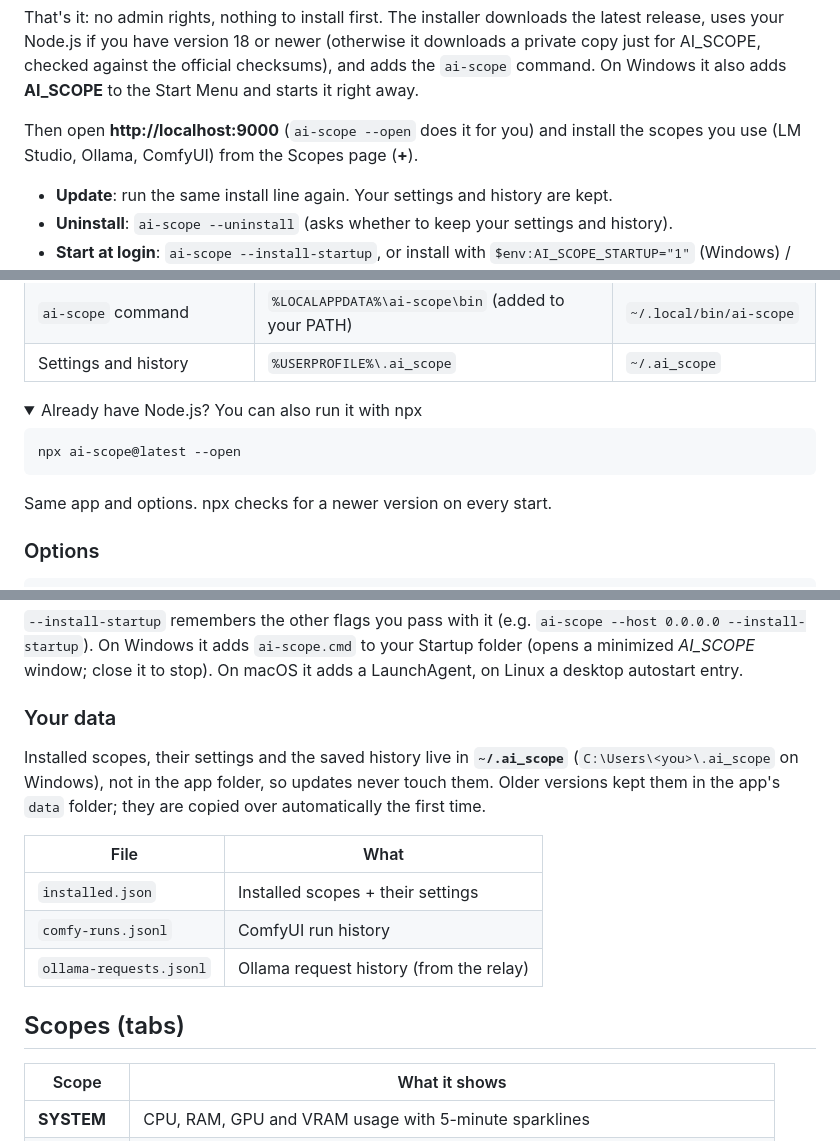
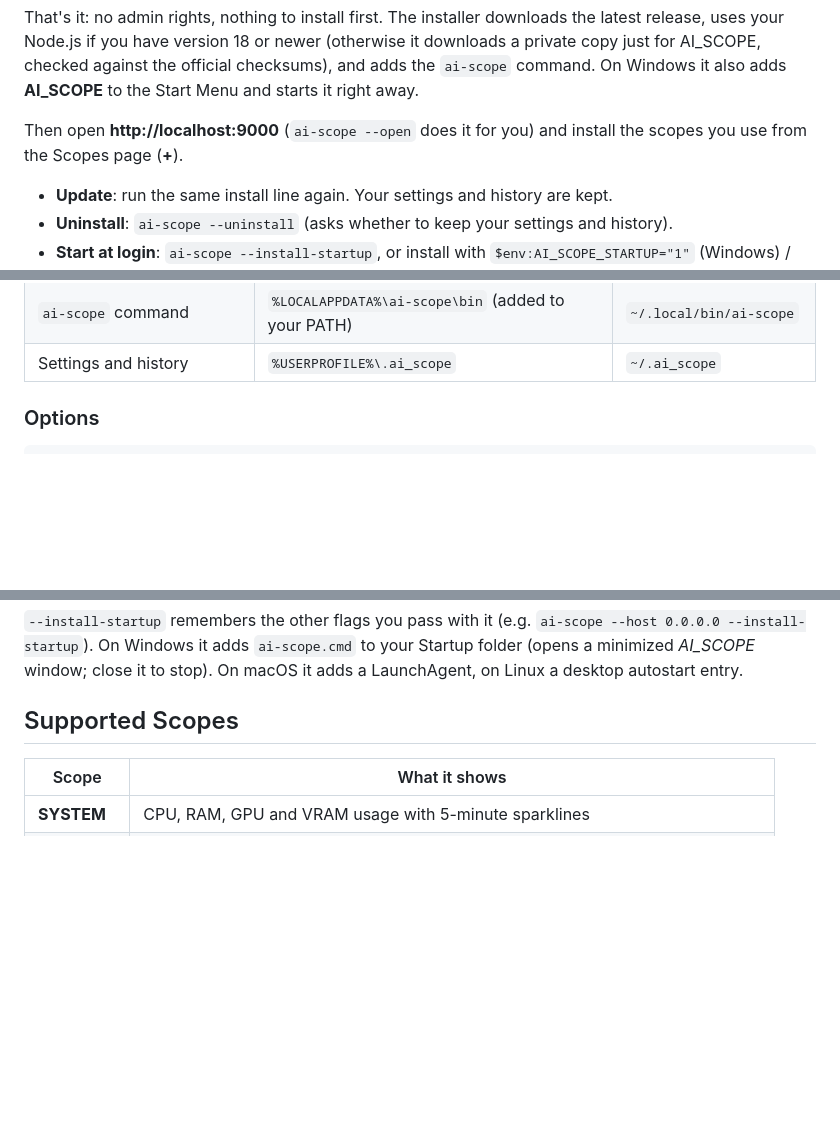
Before and after one commit to quantiqueue/ai_scope, a Markdown page: README.md, 3 parts joined by grey strips. Rendered like a GitHub page; folded sections open; blank space fills up the shorter version.

```diff
--- a/README.md
+++ b/README.md
@@ -22,7 +24,7 @@ curl -fsSL https://github.com/quantiqueue/ai_scope/releases/latest/download/inst
 
 That's it: no admin rights, nothing to install first. The installer downloads the latest release, uses your Node.js if you have version 18 or newer (otherwise it downloads a private copy just for AI_SCOPE, checked against the official checksums), and adds the `ai-scope` command. On Windows it also adds **AI_SCOPE** to the Start Menu and starts it right away.
 
-Then open **http://localhost:9000** (`ai-scope --open` does it for you) and install the scopes you use (LM Studio, Ollama, ComfyUI) from the Scopes page (**+**).
+Then open **http://localhost:9000** (`ai-scope --open` does it for you) and install the scopes you use from the Scopes page (**+**).
 
 - **Update**: run the same install line again. Your settings and history are kept.
 - **Uninstall**: `ai-scope --uninstall` (asks whether to keep your settings and history).
@@ -34,14 +36,6 @@ Then open **http://localhost:9000** (`ai-scope --open` does it for you) and inst
 | App (+ private Node.js if needed) | `%LOCALAPPDATA%\ai-scope` | `~/.local/share/ai-scope` |
 | `ai-scope` command | `%LOCALAPPDATA%\ai-scope\bin` (added to your PATH) | `~/.local/bin/ai-scope` |
 | Settings and history | `%USERPROFILE%\.ai_scope` | `~/.ai_scope` |
-
-<details>
-<summary>Already have Node.js? You can also run it with npx</summary>
-
-    npx ai-scope@latest --open
-
-Same app and options. npx checks for a newer version on every start.
-</details>
 
 ### Options
 
@@ -59,17 +53,7 @@ By default only this computer can open the dashboard (`127.0.0.1`). With `--host
 
 `--install-startup` remembers the other flags you pass with it (e.g. `ai-scope --host 0.0.0.0 --install-startup`). On Windows it adds `ai-scope.cmd` to your Startup folder (opens a minimized *AI_SCOPE* window; close it to stop). On macOS it adds a LaunchAgent, on Linux a desktop autostart entry.
 
-### Your data
-
-Installed scopes, their settings and the saved history live in **`~/.ai_scope`** (`C:\Users\<you>\.ai_scope` on Windows), not in the app folder, so updates never touch them. Older versions kept them in the app's `data` folder; they are copied over automatically the first time.
-
-| File | What |
-|---|---|
-| `installed.json` | Installed scopes + their settings |
-| `comfy-runs.jsonl` | ComfyUI run history |
-| `ollama-requests.jsonl` | Ollama request history (from the relay) |
-
-## Scopes (tabs)
+## Supported Scopes
 
 | Scope | What it shows |
 |---|---|
```
Also changed, not shown: other parts of README.md (+5 -52 lines), docs/screenshot-ollama.png (added), 1 other file.
